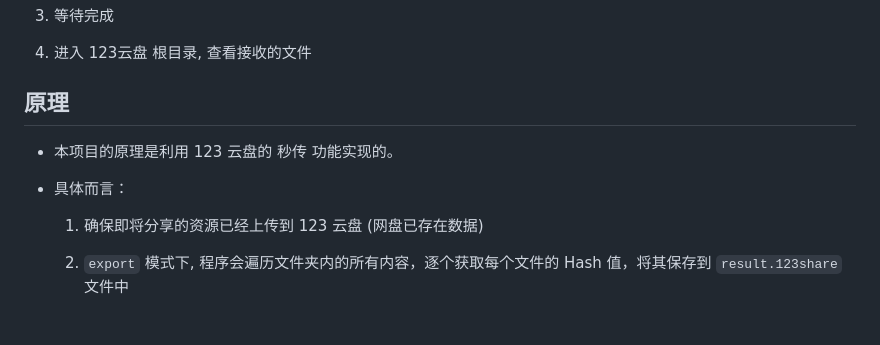
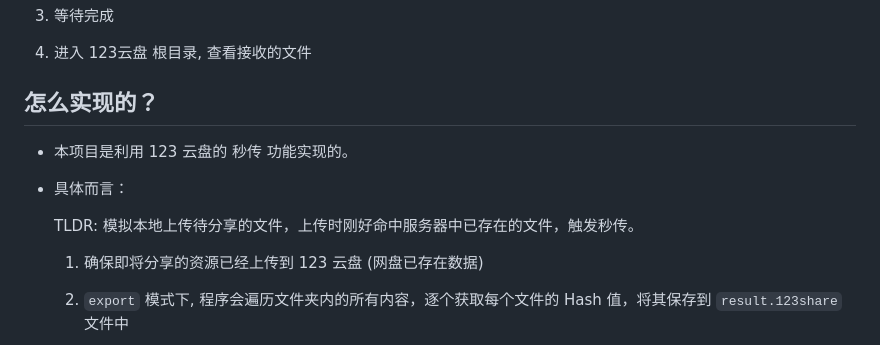
Before and after one commit to realcwj/123Pan-Unlimited-Share, a Markdown page: README.md, the part around the change. Rendered like a GitHub page; blank space fills up the shorter version.

```diff
--- a/README.md
+++ b/README.md
@@ -78,11 +78,13 @@
 
 4. 进入 123云盘 根目录, 查看接收的文件
 
-## 原理
+## 怎么实现的？
 
-- 本项目的原理是利用 123 云盘的 秒传 功能实现的。
+- 本项目是利用 123 云盘的 秒传 功能实现的。
 
 - 具体而言：
+
+  TLDR: 模拟本地上传待分享的文件，上传时刚好命中服务器中已存在的文件，触发秒传。
 
   1. 确保即将分享的资源已经上传到 123 云盘 (网盘已存在数据)
 
```
